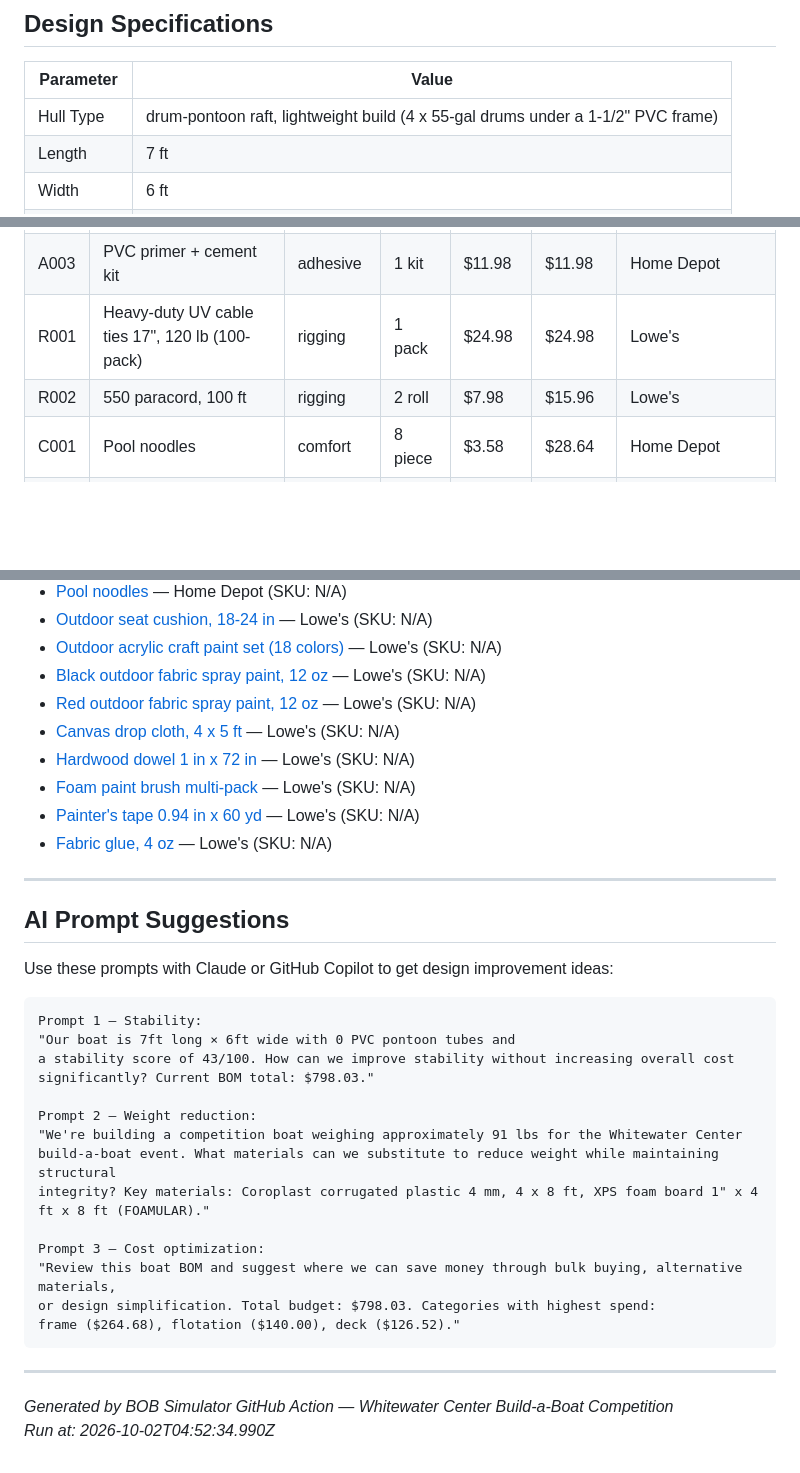
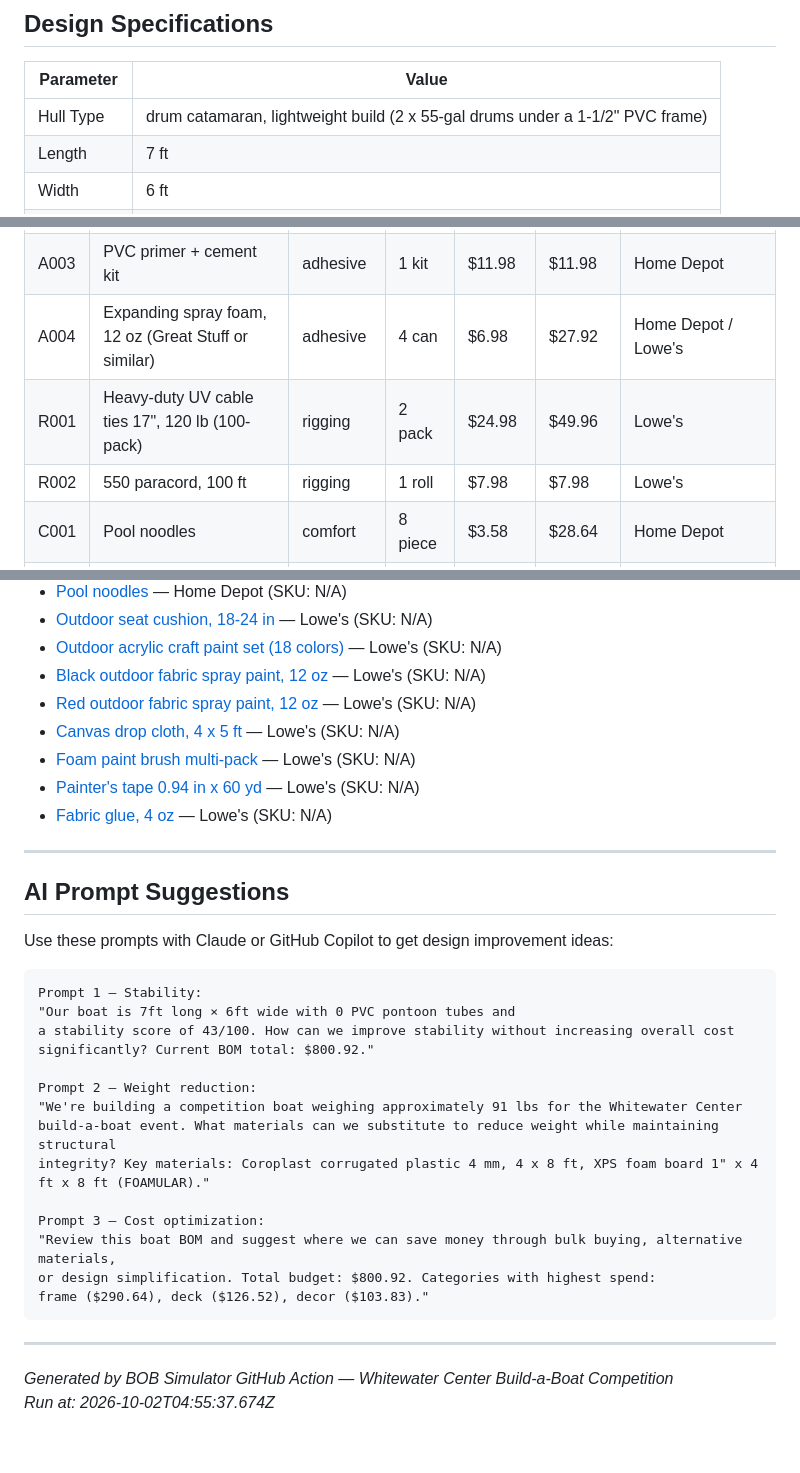
Before and after one commit to darkmastermindz/build-a-boat, a Markdown page: reports/2026-10-02-latest-report.md, 3 parts joined by grey strips. Rendered like a GitHub page; blank space fills up the shorter version.

````diff
--- a/reports/2026-10-02-latest-report.md
+++ b/reports/2026-10-02-latest-report.md
@@ -11,7 +11,7 @@
 
 | Parameter | Value |
 |-----------|-------|
-| Hull Type | drum-pontoon raft, lightweight build (4 x 55-gal drums under a 1-1/2" PVC frame) |
+| Hull Type | drum catamaran, lightweight build (2 x 55-gal drums under a 1-1/2" PVC frame) |
 | Length | 7 ft |
 | Width | 6 ft |
 | Hull Height | 2.3 ft |
@@ -54,8 +54,9 @@
 | A001 | 2-part marine epoxy | adhesive | 2 unit | $5.00 | $10.00 | Harbor Freight (Kannapolis, NC) |
 | A002 | 100% silicone / marine sealant, 10.1 oz | adhesive | 3 tube | $6.50 | $19.50 | Harbor Freight (Kannapolis, NC) |
 | A003 | PVC primer + cement kit | adhesive | 1 kit | $11.98 | $11.98 | Home Depot |
-| R001 | Heavy-duty UV cable ties 17", 120 lb (100-pack) | rigging | 1 pack | $24.98 | $24.98 | Lowe's |
-| R002 | 550 paracord, 100 ft | rigging | 2 roll | $7.98 | $15.96 | Lowe's |
+| A004 | Expanding spray foam, 12 oz (Great Stuff or similar) | adhesive | 4 can | $6.98 | $27.92 | Home Depot / Lowe's |
+| R001 | Heavy-duty UV cable ties 17", 120 lb (100-pack) | rigging | 2 pack | $24.98 | $49.96 | Lowe's |
+| R002 | 550 paracord, 100 ft | rigging | 1 roll | $7.98 | $7.98 | Lowe's |
 | C001 | Pool noodles | comfort | 8 piece | $3.58 | $28.64 | Home Depot |
 | C002 | Outdoor seat cushion, 18-24 in | comfort | 2 piece | $22.98 | $45.96 | Lowe's |
 | X001 | Outdoor acrylic craft paint set (18 colors) | decor | 1 set | $28.98 | $28.98 | Lowe's |
@@ -101,7 +105,6 @@
 - [Black outdoor fabric spray paint, 12 oz](https://www.lowes.com) — Lowe's (SKU: N/A)
 - [Red outdoor fabric spray paint, 12 oz](https://www.lowes.com) — Lowe's (SKU: N/A)
 - [Canvas drop cloth, 4 x 5 ft](https://www.lowes.com) — Lowe's (SKU: N/A)
-- [Hardwood dowel 1 in x 72 in](https://www.lowes.com) — Lowe's (SKU: N/A)
 - [Foam paint brush multi-pack](https://www.lowes.com) — Lowe's (SKU: N/A)
 - [Painter's tape 0.94 in x 60 yd](https://www.lowes.com) — Lowe's (SKU: N/A)
 - [Fabric glue, 4 oz](https://www.lowes.com) — Lowe's (SKU: N/A)
@@ -116,7 +119,7 @@ Use these prompts with Claude or GitHub Copilot to get design improvement ideas:
 Prompt 1 — Stability:
 "Our boat is 7ft long × 6ft wide with 0 PVC pontoon tubes and
 a stability score of 43/100. How can we improve stability without increasing overall cost
-significantly? Current BOM total: $798.03."
+significantly? Current BOM total: $800.92."
 
 Prompt 2 — Weight reduction:
 "We're building a competition boat weighing approximately 91 lbs for the Whitewater Center
@@ -125,11 +128,11 @@ integrity? Key materials: Coroplast corrugated plastic 4 mm, 4 x 8 ft, XPS foam
 
 Prompt 3 — Cost optimization:
 "Review this boat BOM and suggest where we can save money through bulk buying, alternative materials,
-or design simplification. Total budget: $798.03. Categories with highest spend:
-frame ($264.68), flotation ($140.00), deck ($126.52)."
+or design simplification. Total budget: $800.92. Categories with highest spend:
+frame ($290.64), deck ($126.52), decor ($103.83)."
 ```
 
 ---
 
 *Generated by BOB Simulator GitHub Action — Whitewater Center Build-a-Boat Competition*
-*Run at: 2026-10-02T04:52:34.990Z*
+*Run at: 2026-10-02T04:55:37.674Z*
````
Also changed, not shown: other parts of reports/2026-10-02-latest-report.md (+13 -10 lines), reports/latest-report.md (+21 -18 lines).
